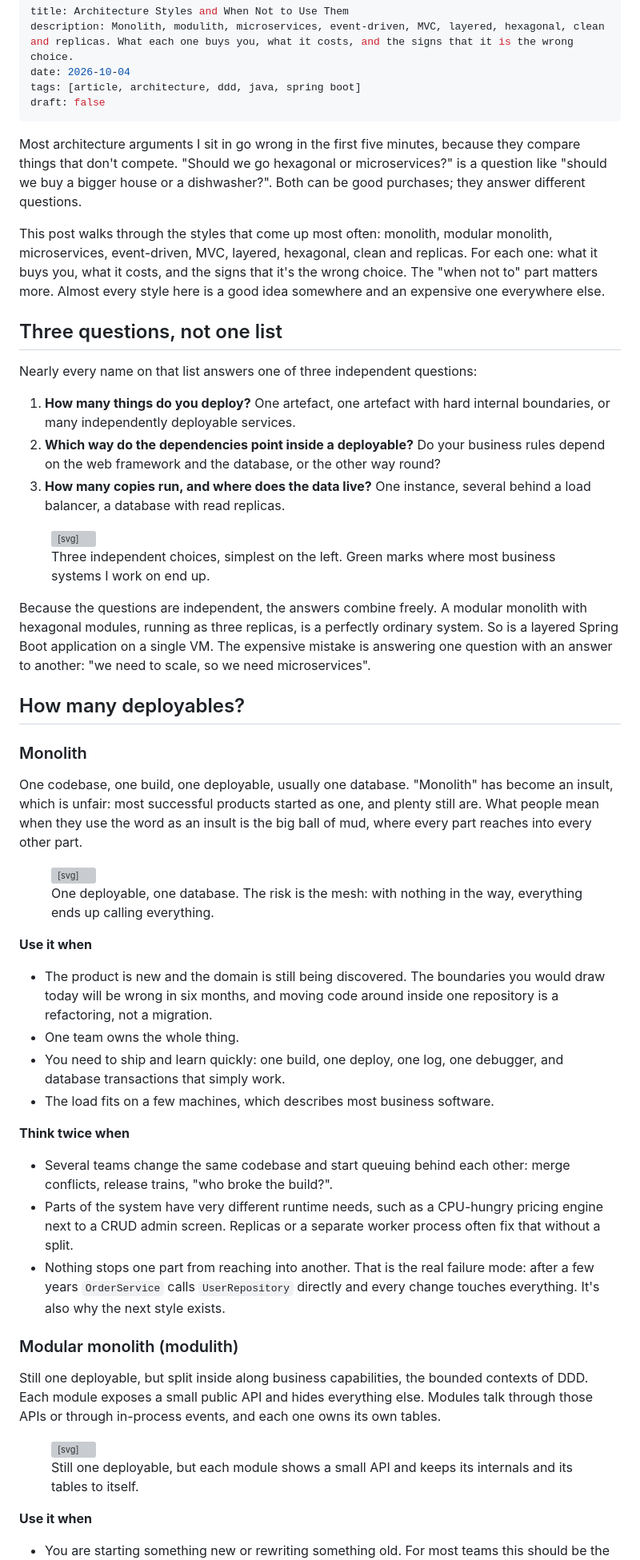
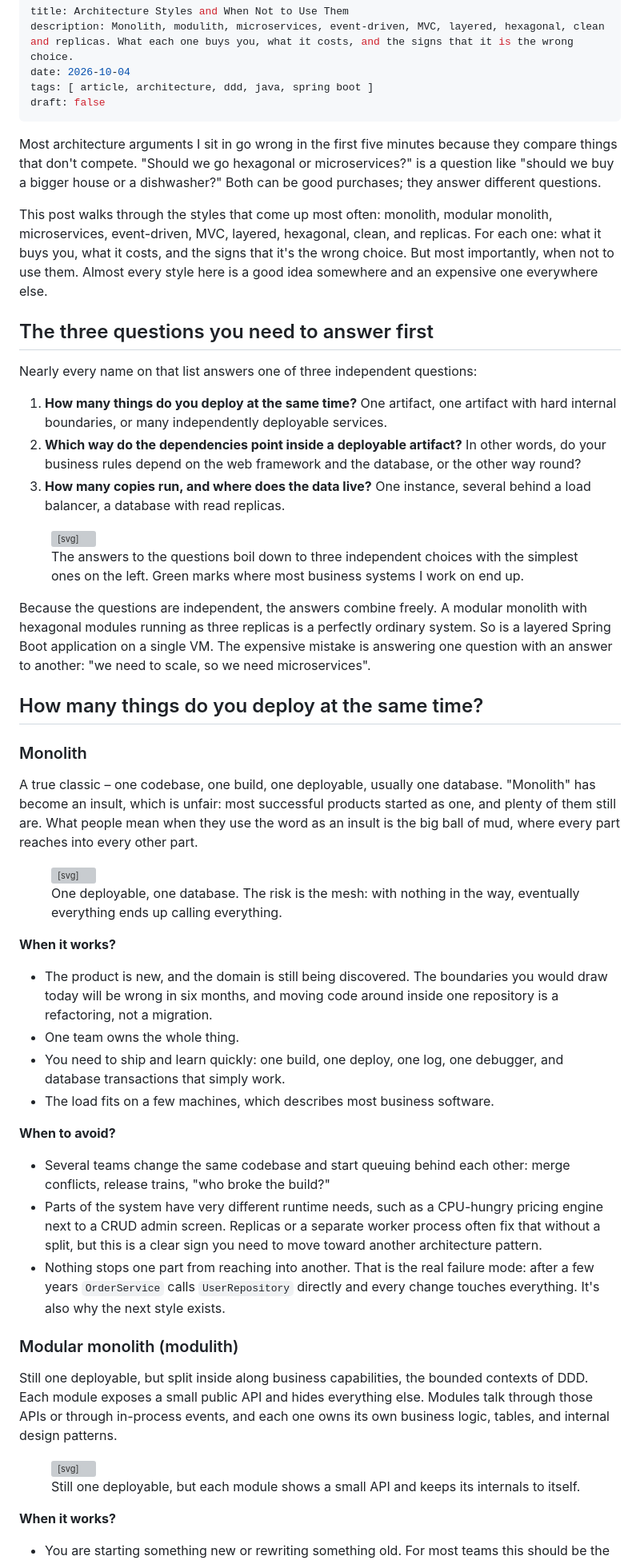
Before and after one commit to G2HJei/zlatanov.xyz, a Markdown page: content/posts/architecture-styles-and-when-not-to-use-them.md, the part around one of its changes. Shown at 80% size. Rendered like a GitHub page; grey boxes are pictures that could not be loaded.

```diff
--- a/content/posts/architecture-styles-and-when-not-to-use-them.md
+++ b/content/posts/architecture-styles-and-when-not-to-use-them.md
@@ -2,29 +2,29 @@
 title: Architecture Styles and When Not to Use Them
 description: Monolith, modulith, microservices, event-driven, MVC, layered, hexagonal, clean and replicas. What each one buys you, what it costs, and the signs that it is the wrong choice.
 date: 2026-10-04
-tags: [article, architecture, ddd, java, spring boot]
+tags: [ article, architecture, ddd, java, spring boot ]
 draft: false
 ---
 
-Most architecture arguments I sit in go wrong in the first five minutes, because they compare
+Most architecture arguments I sit in go wrong in the first five minutes because they compare
 things that don't compete. "Should we go hexagonal or microservices?" is a question like "should we
-buy a bigger house or a dishwasher?". Both can be good purchases; they answer different questions.
+buy a bigger house or a dishwasher?" Both can be good purchases; they answer different questions.
 
 This post walks through the styles that come up most often: monolith, modular monolith,
-microservices, event-driven, MVC, layered, hexagonal, clean and replicas. For each one: what it
-buys you, what it costs, and the signs that it's the wrong choice. The "when not to" part matters
-more. Almost every style here is a good idea somewhere and an expensive one everywhere else.
+microservices, event-driven, MVC, layered, hexagonal, clean, and replicas. For each one: what it
+buys you, what it costs, and the signs that it's the wrong choice. But most importantly, when not to use them.
+Almost every style here is a good idea somewhere and an expensive one everywhere else.
 
-## Three questions, not one list
+## The three questions you need to answer first
 
 Nearly every name on that list answers one of three independent questions:
 
-1. **How many things do you deploy?** One artefact, one artefact with hard internal boundaries, or
-   many independently deployable services.
-2. **Which way do the dependencies point inside a deployable?** Do your business rules depend on
-   the web framework and the database, or the other way round?
-3. **How many copies run, and where does the data live?** One instance, several behind a load
-   balancer, a database with read replicas.
+1. **How many things do you deploy at the same time?** One artifact, one artifact with hard internal boundaries, or many
+   independently deployable services.
+2. **Which way do the dependencies point inside a deployable artifact?** In other words, do your business rules depend
+   on the web framework and the database, or the other way round?
+3. **How many copies run, and where does the data live?** One instance, several behind a load balancer, a database with
+   read replicas.
 
 <figure class="diagram" data-title="three questions">
 <svg viewBox="0 0 360 272" role="img" aria-label="Three rows of choices, simplest on the left. Deploy: monolith, modulith (highlighted), microservices. Code: MVC, layered, hexagonal (highlighted), clean. Run: one instance, replicas (highlighted), read replicas.">
@@ -55,22 +55,22 @@ Nearly every name on that list answers one of three independent questions:
 <text x="180" y="250">replicas</text>
 <text x="303" y="250">read replicas</text>
 </svg>
-<figcaption>Three independent choices, simplest on the left. Green marks where most business systems I work on end up.</figcaption>
+<figcaption>The answers to the questions boil down to three independent choices with the simplest ones on the left. Green marks where most business systems I work on end up.</figcaption>
 </figure>
 
 Because the questions are independent, the answers combine freely. A modular monolith with
-hexagonal modules, running as three replicas, is a perfectly ordinary system. So is a layered
+hexagonal modules running as three replicas is a perfectly ordinary system. So is a layered
 Spring Boot application on a single VM. The expensive mistake is answering one question with an
 answer to another: "we need to scale, so we need microservices".
 
-## How many deployables?
+## How many things do you deploy at the same time?
 
 ### Monolith
 
-One codebase, one build, one deployable, usually one database. "Monolith" has become an insult,
-which is unfair: most successful products started as one, and plenty still are. What people mean
-when they use the word as an insult is the big ball of mud, where every part reaches into every
-other part.
+A true classic – one codebase, one build, one deployable, usually one database. "Monolith" has become an insult, which
+is unfair: most successful products started as one, and plenty of them still are. What people mean when they use the
+word
+as an insult is the big ball of mud, where every part reaches into every other part.
 
 <figure class="diagram" data-title="monolith">
 <svg viewBox="0 0 360 224" role="img" aria-label="One deployable, shop.jar, containing web, orders, catalog, users, billing and reports, all wired to each other, on top of one database.">
@@ -94,12 +94,12 @@ other part.
 <ellipse class="box" cx="180" cy="182" rx="44" ry="6"/>
 <text x="180" y="199">database</text>
 </svg>
-<figcaption>One deployable, one database. The risk is the mesh: with nothing in the way, everything ends up calling everything.</figcaption>
+<figcaption>One deployable, one database. The risk is the mesh: with nothing in the way, eventually everything ends up calling everything.</figcaption>
 </figure>
 
-**Use it when**
+**When it works?**
 
-- The product is new and the domain is still being discovered. The boundaries you would draw today
+- The product is new, and the domain is still being discovered. The boundaries you would draw today
   will be wrong in six months, and moving code around inside one repository is a refactoring, not
   a migration.
 - One team owns the whole thing.
@@ -107,12 +107,13 @@ other part.
   transactions that simply work.
 - The load fits on a few machines, which describes most business software.
 
-**Think twice when**
+**When to avoid?**
 
 - Several teams change the same codebase and start queuing behind each other: merge conflicts,
-  release trains, "who broke the build?".
+  release trains, "who broke the build?"
 - Parts of the system have very different runtime needs, such as a CPU-hungry pricing engine next
-  to a CRUD admin screen. Replicas or a separate worker process often fix that without a split.
+  to a CRUD admin screen. Replicas or a separate worker process often fix that without a split, but this is a clear sign
+  you need to move toward another architecture pattern.
 - Nothing stops one part from reaching into another. That is the real failure mode: after a few
   years `OrderService` calls `UserRepository` directly and every change touches everything. It's
   also why the next style exists.
@@ -121,7 +122,7 @@ other part.
 
 Still one deployable, but split inside along business capabilities, the bounded contexts of DDD.
 Each module exposes a small public API and hides everything else. Modules talk through those APIs
-or through in-process events, and each one owns its own tables.
+or through in-process events, and each one owns its own business logic, tables, and internal design patterns.
 
 <figure class="diagram" data-title="modular monolith">
 <svg viewBox="0 0 360 266" role="img" aria-label="One deployable, shop.jar, containing three modules: orders, billing and shipping. Each has a public api on top and hidden internals. The modules connect through an in-process events channel, and each has its own schema in one database.">
@@ -156,9 +157,9 @@ or through in-process events, and each one owns its own tables.
 <ellipse class="box" cx="292" cy="214" rx="30" ry="5"/>
 <text class="note" x="180" y="256">one database, a schema per module</text>
 </svg>
-<figcaption>Still one deployable, but each module shows a small API and keeps its internals and its tables to itself.</figcaption>
+<figcaption>Still one deployable, but each module shows a small API and keeps its internals to itself.</figcaption>
 </figure>
 
-**Use it when**
+**When it works?**
 
 - You are starting something new or rewriting something old. For most teams this should be the
```
Also changed, not shown: other parts of content/posts/architecture-styles-and-when-not-to-use-them.md (+97 -84 lines).
